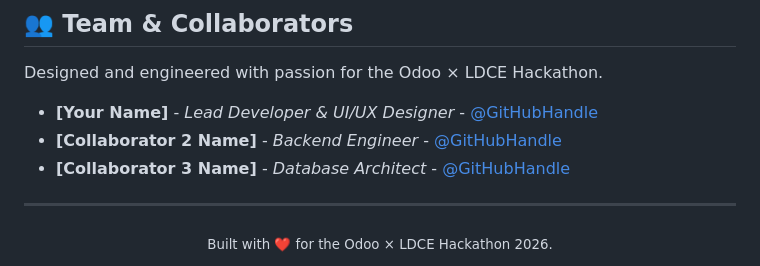
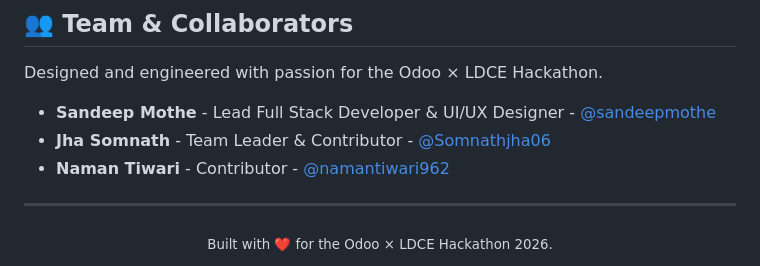
Before and after one commit to Somnathjha06/GlobeTrotter, a Markdown page: README.md, the part around the change. GitHub-like rendering.

Commit message:
Update team members in README.md

```diff
--- a/README.md
+++ b/README.md
@@ -144,9 +144,9 @@ flask run
 
 Designed and engineered with passion for the Odoo × LDCE Hackathon.
 
-*   **[Your Name]** - *Lead Developer & UI/UX Designer* - [@GitHubHandle](https://github.com/yourhandle)
-*   **[Collaborator 2 Name]** - *Backend Engineer* - [@GitHubHandle](https://github.com/yourhandle)
-*   **[Collaborator 3 Name]** - *Database Architect* - [@GitHubHandle](https://github.com/yourhandle)
+* **Sandeep Mothe** - Lead Full Stack Developer & UI/UX Designer - [@sandeepmothe](https://github.com/sandeepmothe)
+* **Jha Somnath** - Team Leader & Contributor - [@Somnathjha06](https://github.com/Somnathjha06)
+* **Naman Tiwari** - Contributor - [@namantiwari962](https://github.com/namantiwari962)
 
 ---
 
```
